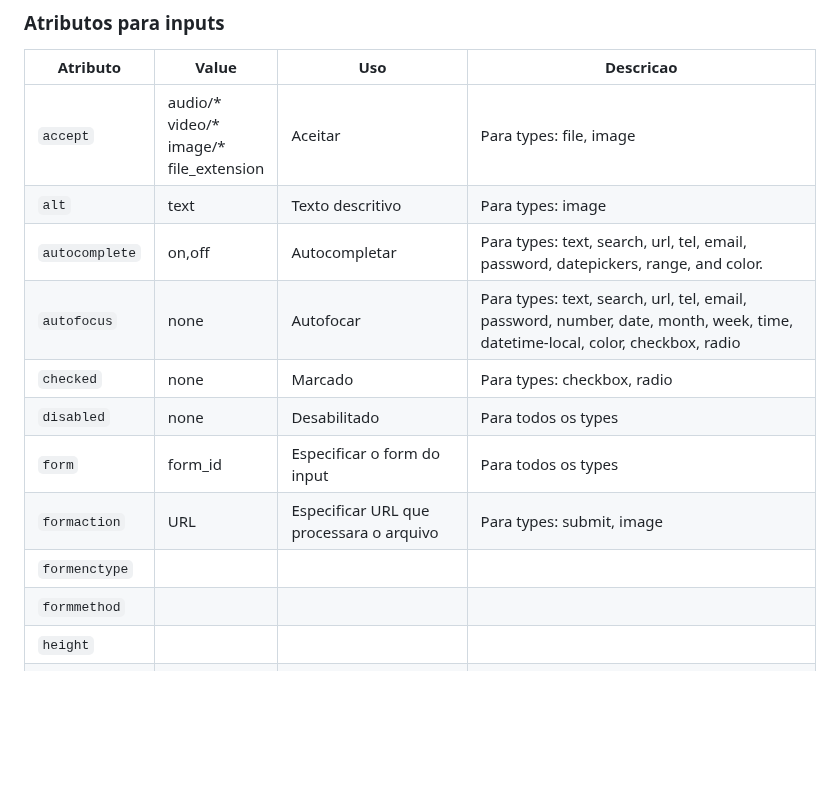
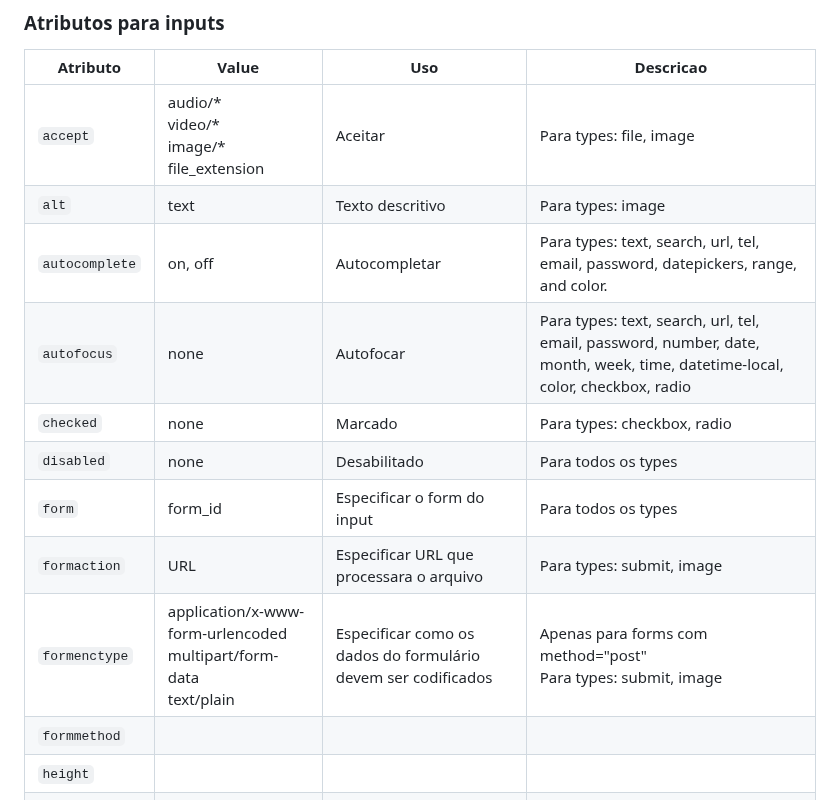
Before and after one commit to RaissonGitHub/Anotacoes, a Markdown page: HTML/anotacoes_html.md, the part around the change. Drawn GitHub-style; blank space fills up the shorter version.

```diff
--- a/HTML/anotacoes_html.md
+++ b/HTML/anotacoes_html.md
@@ -1016,13 +1016,13 @@ Formato: semana n, de a
 | ---     | ---  | ---| ---|
 | `accept` |audio/* <br>  video/* <br> image/* <br> file_extension | Aceitar | Para types: file, image   |
 | `alt` | text | Texto descritivo |  Para types: image |
-| `autocomplete`| on,off | Autocompletar | Para types: text, search, url, tel, email, password, datepickers, range, and color. |
+| `autocomplete`| on, off | Autocompletar | Para types: text, search, url, tel, email, password, datepickers, range, and color. |
 | `autofocus` | none | Autofocar | Para types: text, search, url, tel, email, password, number, date, month, week, time, datetime-local, color, checkbox, radio |
 | `checked` | none | Marcado | Para types: checkbox, radio |
 | `disabled` | none | Desabilitado| Para todos os types |
 | `form` | form_id | Especificar o form do input | Para todos os types |
 | `formaction` | URL | Especificar URL que processara o arquivo | Para types: submit, image |
-| `formenctype` |  |  |  |
+| `formenctype` | application/x-www-form-urlencoded <br> multipart/form-data <br> text/plain | Especificar como os dados do formulário devem ser codificados | Apenas para forms com method="post" <br> Para types: submit, image |
 | `formmethod` |  |  |  |
 | `height` |  |  |  |
 | `list` |  |  |  |
```
